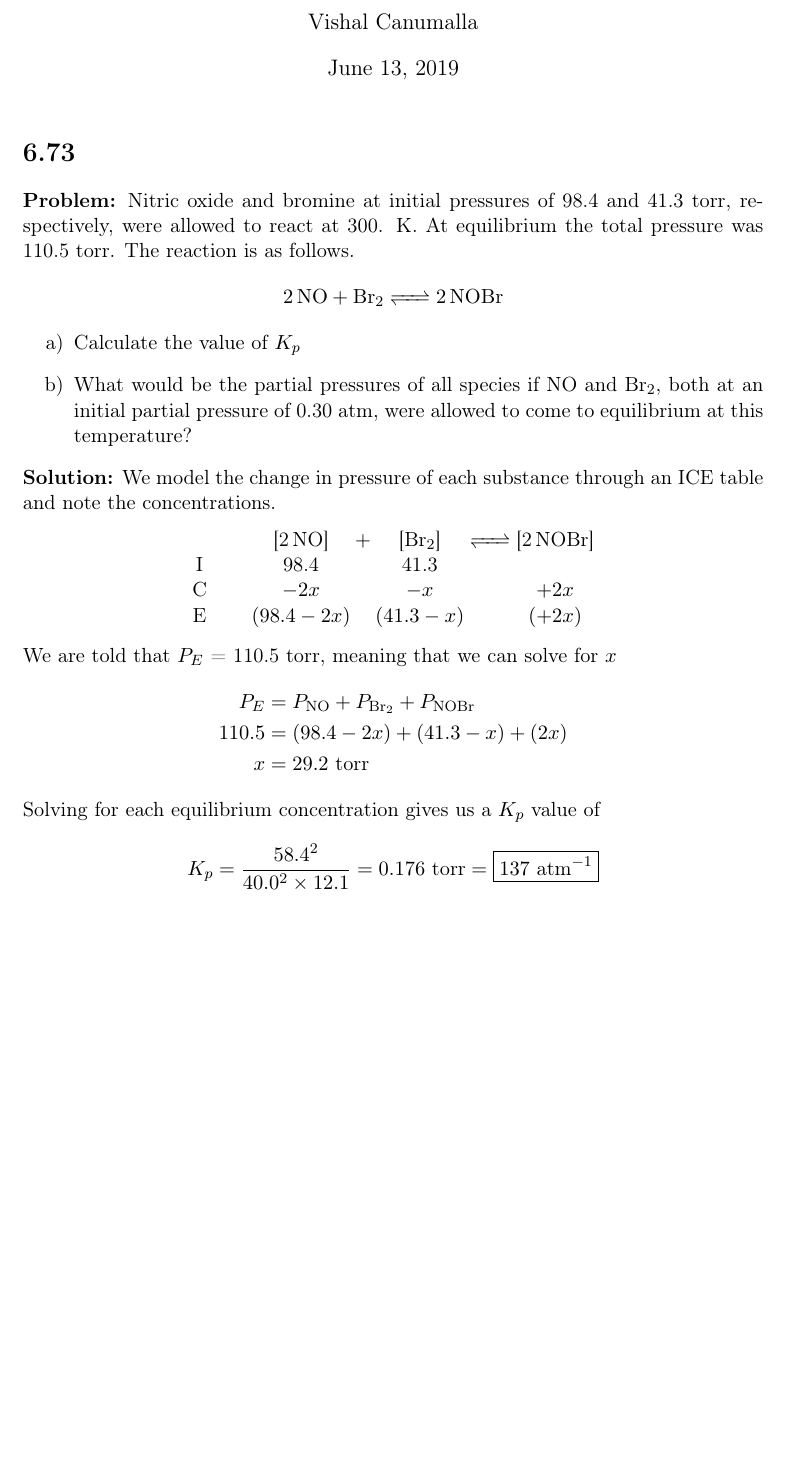
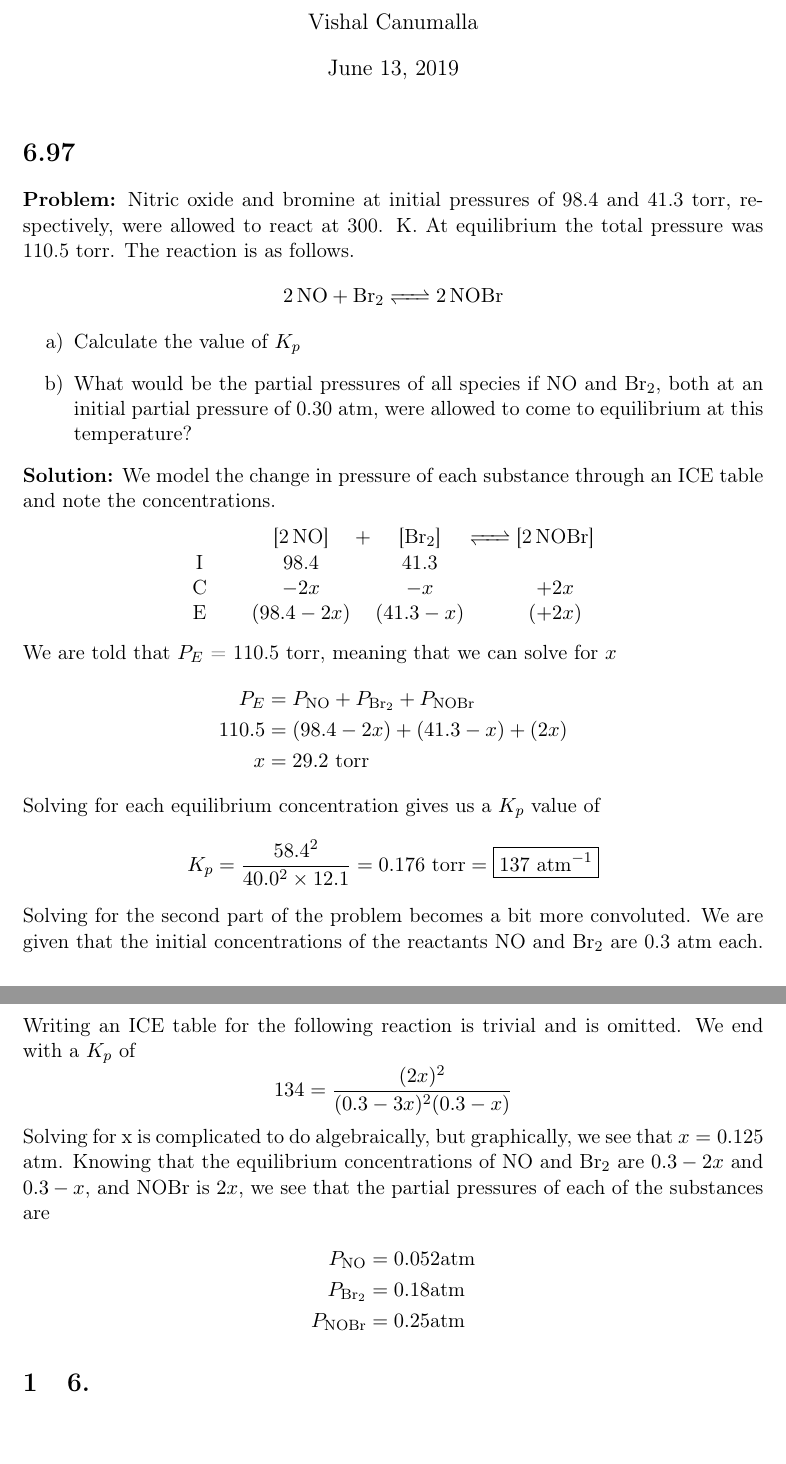
Before and after one commit to vcanumalla/Zumdahl-Challenge-Problems-Solutions, a LaTeX document (Chapter 6: Equilibrium/Solutions.tex): part of the page before the commit and two parts of pages 1 and 2 of 2 after it, the two joined at a grey line, cut so that both start at the same text, the shorter picture padded with empty space. Compiled offline with pdfLaTeX.

```diff
--- a/Chapter 6: Equilibrium/Solutions.tex
+++ b/Chapter 6: Equilibrium/Solutions.tex
@@ -43,7 +43,7 @@
 
 \maketitle
 
-\section*{6.73}
+\section*{6.97}
 
 \textbf{Problem:} Nitric oxide and bromine at initial pressures of 98.4 and 41.3 torr, respectively, were allowed to react at 300. K. At equilibrium the total pressure was 110.5 torr. The reaction is as follows.
 $$\ce{2NO + Br2 <=> 2NOBr}$$
@@ -66,7 +66,16 @@
 \end{align*}
 Solving for each equilibrium concentration gives us a $K_p$ value of
 $$K_p = \frac{58.4^2}{40.0^2 \times 12.1} = 0.176 \text{ torr} = \boxed{137 \text{ atm}^{-1}}$$
-
-
-
+Solving for the second part of the problem becomes a bit more convoluted. We are given that the initial concentrations of the reactants \ce{NO} and \ce{Br2} are
+0.3 atm each. Writing an ICE table for the following reaction is trivial and is omitted. We end with a $K_p$ of
+$$134 =  \frac{(2x)^2}{(0.3-3x)^2(0.3-x)}$$
+Solving for x is complicated to do algebraically, but graphically, we see that $x = 0.125$ atm. Knowing
+that the equilibrium concentrations of \ce{NO} and \ce{Br2} are $0.3 - 2x$ and $0.3 - x$, and
+\ce{NOBr} is $2x$, we see that the partial pressures of each of the substances are
+\begin{align*}
+    P_{\ce{NO}} &= 0.052 \text{atm} \\
+    P_{\ce{Br2}} &= 0.18 \text{atm} \\
+    P_{\ce{NOBr}} &= 0.25 \text{atm}
+\end{align*}
+\section{6.}
 \end{document}
```
Also changed, not shown: Chapter 6: Equilibrium/Solutions.pdf, 1 other file.
